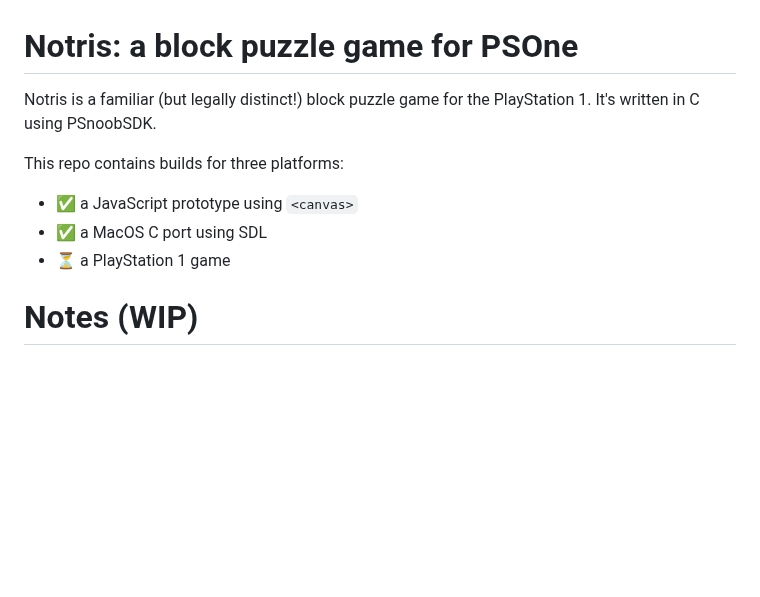
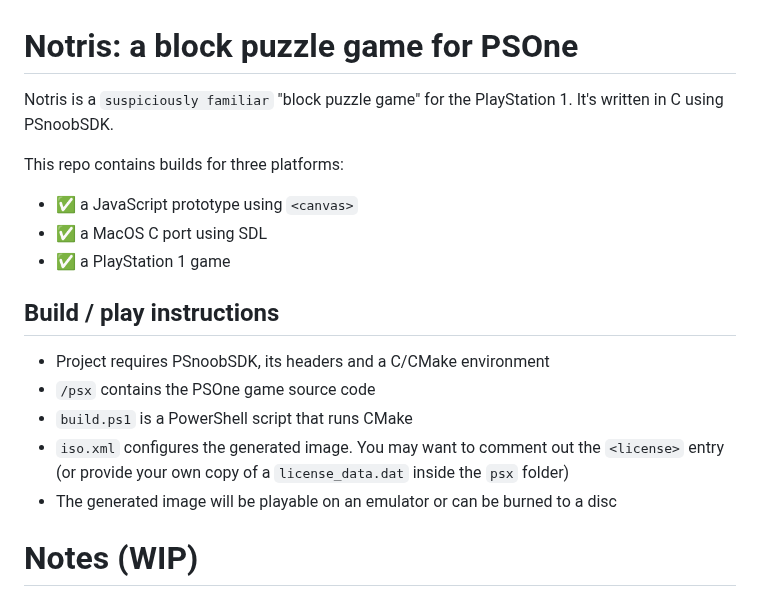
Before and after one commit to jbreckmckye/nortis, a Markdown page: README.md, the part around the change. Drawn GitHub-style; blank space fills up the shorter version.

```diff
--- a/README.md
+++ b/README.md
@@ -1,12 +1,21 @@
 # Notris: a block puzzle game for PSOne
 
-Notris is a familiar (but legally distinct!) block puzzle game for the PlayStation 1. It's written in C using PSnoobSDK.
+Notris is a `suspiciously familiar` "block puzzle game" for the PlayStation 1. It's written in C using PSnoobSDK.
 
 This repo contains builds for three platforms:
 
 - ✅ a JavaScript prototype using `<canvas>`
 - ✅ a MacOS C port using SDL
-- ⏳ a PlayStation 1 game
+- ✅ a PlayStation 1 game
+
+## Build / play instructions
+
+- Project requires PSnoobSDK, its headers and a C/CMake environment
+- `/psx` contains the PSOne game source code
+- `build.ps1` is a PowerShell script that runs CMake
+- `iso.xml` configures the generated image. You may want to comment out the `<license>` entry (or provide your
+  own copy of a `license_data.dat` inside the `psx` folder)
+- The generated image will be playable on an emulator or can be burned to a disc
 
 # Notes (WIP)
 
```
